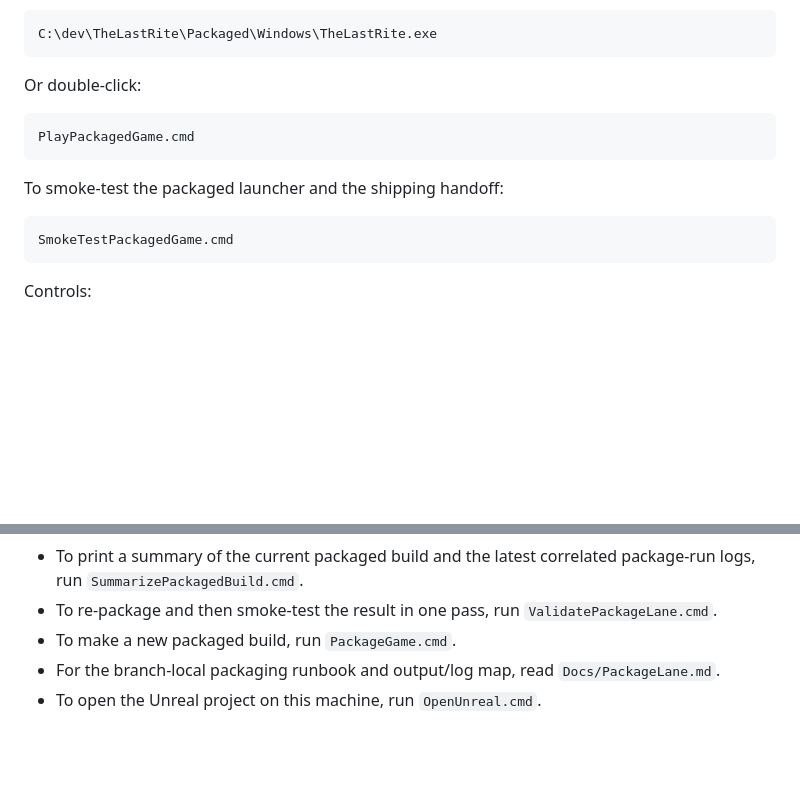
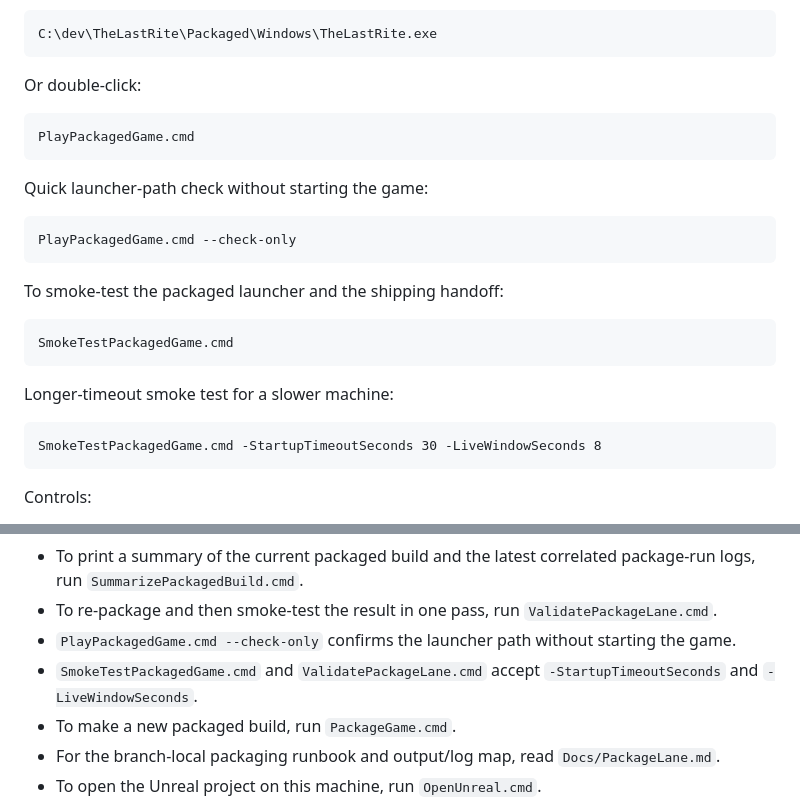
Before and after one commit to adrianserbanescu-byte/TheLastRite, a Markdown page: README.md, 2 parts joined by grey strips. Rendered like a GitHub page; blank space fills up the shorter version.

Commit message:
docs: sync readme with package lane helpers

````diff
--- a/README.md
+++ b/README.md
@@ -16,10 +16,22 @@ Or double-click:
 PlayPackagedGame.cmd
 ```
 
+Quick launcher-path check without starting the game:
+
+```text
+PlayPackagedGame.cmd --check-only
+```
+
 To smoke-test the packaged launcher and the shipping handoff:
 
 ```text
 SmokeTestPackagedGame.cmd
+```
+
+Longer-timeout smoke test for a slower machine:
+
+```text
+SmokeTestPackagedGame.cmd -StartupTimeoutSeconds 30 -LiveWindowSeconds 8
 ```
 
 Controls:
@@ -46,6 +58,8 @@ Important:
 - To smoke-test the packaged build, run `SmokeTestPackagedGame.cmd`.
 - To print a summary of the current packaged build and the latest correlated package-run logs, run `SummarizePackagedBuild.cmd`.
 - To re-package and then smoke-test the result in one pass, run `ValidatePackageLane.cmd`.
+- `PlayPackagedGame.cmd --check-only` confirms the launcher path without starting the game.
+- `SmokeTestPackagedGame.cmd` and `ValidatePackageLane.cmd` accept `-StartupTimeoutSeconds` and `-LiveWindowSeconds`.
 - To make a new packaged build, run `PackageGame.cmd`.
 - For the branch-local packaging runbook and output/log map, read `Docs/PackageLane.md`.
 - To open the Unreal project on this machine, run `OpenUnreal.cmd`.
````
